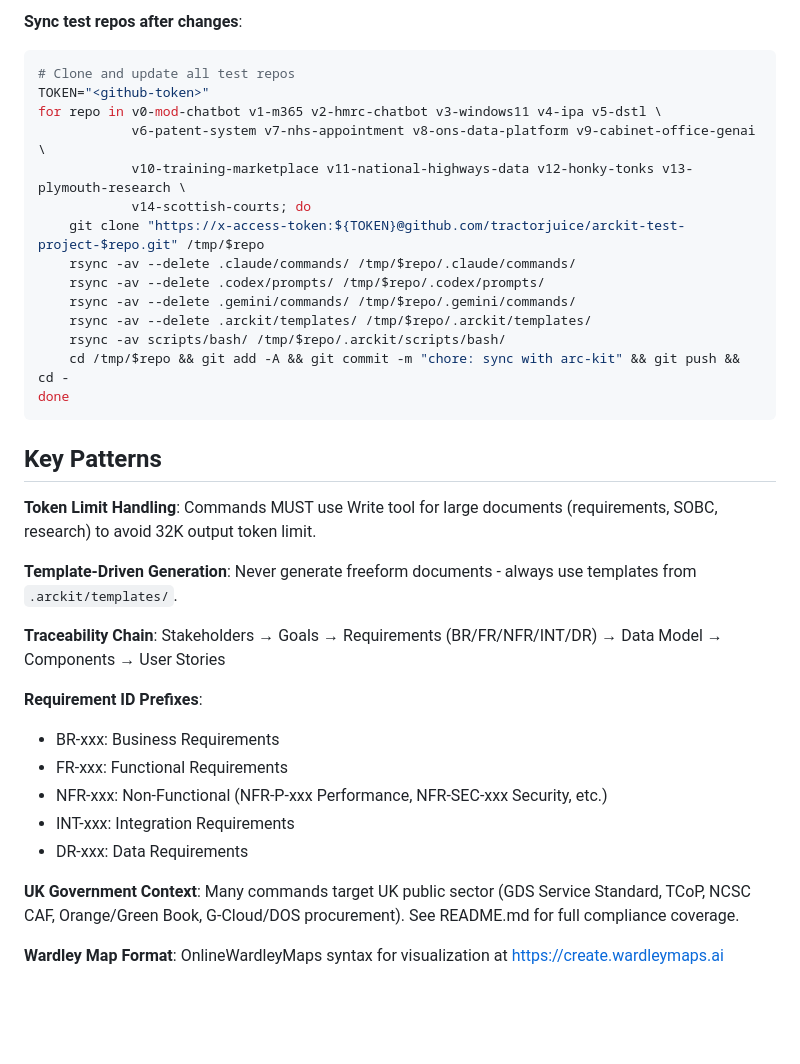
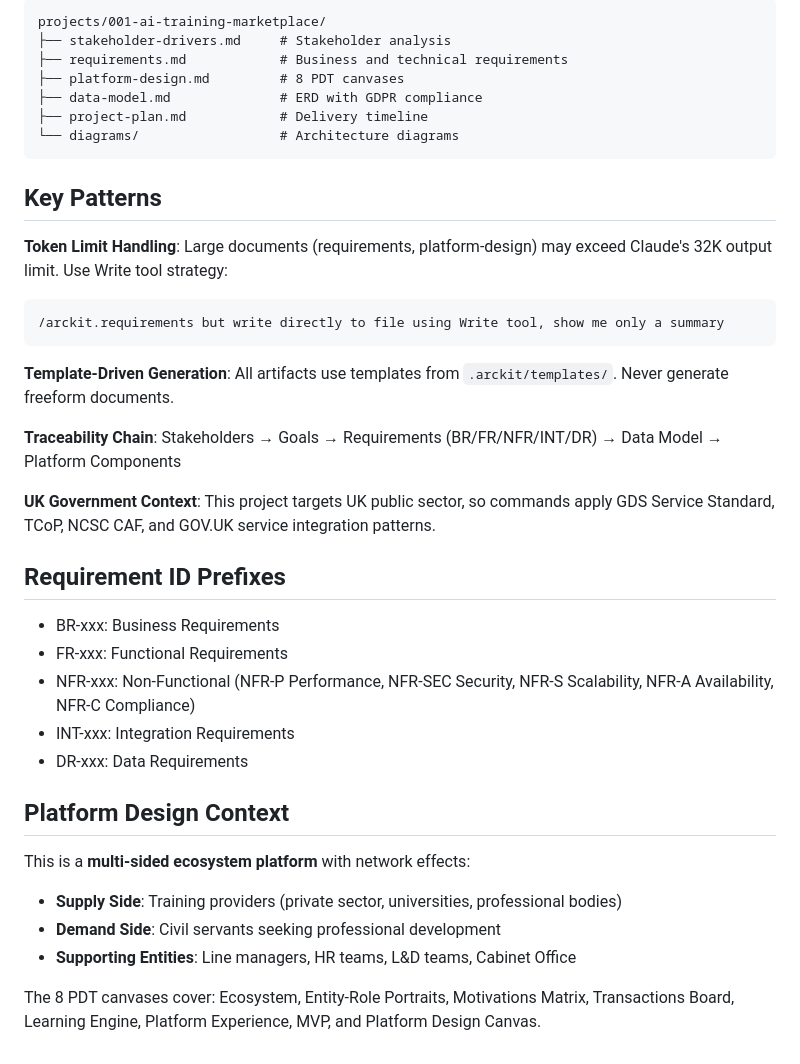
Before and after one commit to tractorjuice/arckit-test-project-v10-training-marketplace, a Markdown page: CLAUDE.md, the part around one of its changes. Rendered like a GitHub page; blank space fills up the shorter version.

````diff
--- a/CLAUDE.md
+++ b/CLAUDE.md
@@ -155,36 +34,38 @@ ArcKit maintains 15 test repos on GitHub (pattern: `arckit-test-project-v*`):
-**Sync test repos after changes**:
-```bash
-# Clone and update all test repos
-TOKEN="<github-token>"
-for repo in v0-mod-chatbot v1-m365 v2-hmrc-chatbot v3-windows11 v4-ipa v5-dstl \
-            v6-patent-system v7-nhs-appointment v8-ons-data-platform v9-cabinet-office-genai \
-            v10-training-marketplace v11-national-highways-data v12-honky-tonks v13-plymouth-research \
-            v14-scottish-courts; do
-    git clone "https://x-access-token:${TOKEN}@github.com/tractorjuice/arckit-test-project-$repo.git" /tmp/$repo
-    rsync -av --delete .claude/commands/ /tmp/$repo/.claude/commands/
-    rsync -av --delete .codex/prompts/ /tmp/$repo/.codex/prompts/
-    rsync -av --delete .gemini/commands/ /tmp/$repo/.gemini/commands/
-    rsync -av --delete .arckit/templates/ /tmp/$repo/.arckit/templates/
-    rsync -av scripts/bash/ /tmp/$repo/.arckit/scripts/bash/
-    cd /tmp/$repo && git add -A && git commit -m "chore: sync with arc-kit" && git push && cd -
-done
+projects/001-ai-training-marketplace/
+├── stakeholder-drivers.md     # Stakeholder analysis
+├── requirements.md            # Business and technical requirements
+├── platform-design.md         # 8 PDT canvases
+├── data-model.md              # ERD with GDPR compliance
+├── project-plan.md            # Delivery timeline
+└── diagrams/                  # Architecture diagrams
 ```
 
 ## Key Patterns
 
-**Token Limit Handling**: Commands MUST use Write tool for large documents (requirements, SOBC, research) to avoid 32K output token limit.
+**Token Limit Handling**: Large documents (requirements, platform-design) may exceed Claude's 32K output limit. Use Write tool strategy:
+```
+/arckit.requirements but write directly to file using Write tool, show me only a summary
+```
 
-**Template-Driven Generation**: Never generate freeform documents - always use templates from `.arckit/templates/`.
+**Template-Driven Generation**: All artifacts use templates from `.arckit/templates/`. Never generate freeform documents.
 
-**Traceability Chain**: Stakeholders → Goals → Requirements (BR/FR/NFR/INT/DR) → Data Model → Components → User Stories
+**Traceability Chain**: Stakeholders → Goals → Requirements (BR/FR/NFR/INT/DR) → Data Model → Platform Components
 
-**Requirement ID Prefixes**:
+**UK Government Context**: This project targets UK public sector, so commands apply GDS Service Standard, TCoP, NCSC CAF, and GOV.UK service integration patterns.
+
+## Requirement ID Prefixes
+
 - BR-xxx: Business Requirements
 - FR-xxx: Functional Requirements
-- NFR-xxx: Non-Functional (NFR-P-xxx Performance, NFR-SEC-xxx Security, etc.)
+- NFR-xxx: Non-Functional (NFR-P Performance, NFR-SEC Security, NFR-S Scalability, NFR-A Availability, NFR-C Compliance)
 - INT-xxx: Integration Requirements
 - DR-xxx: Data Requirements
 
-**UK Government Context**: Many commands target UK public sector (GDS Service Standard, TCoP, NCSC CAF, Orange/Green Book, G-Cloud/DOS procurement). See README.md for full compliance coverage.
+## Platform Design Context
 
-**Wardley Map Format**: OnlineWardleyMaps syntax for visualization at https://create.wardleymaps.ai
+This is a **multi-sided ecosystem platform** with network effects:
+- **Supply Side**: Training providers (private sector, universities, professional bodies)
+- **Demand Side**: Civil servants seeking professional development
+- **Supporting Entities**: Line managers, HR teams, L&D teams, Cabinet Office
+
+The 8 PDT canvases cover: Ecosystem, Entity-Role Portraits, Motivations Matrix, Transactions Board, Learning Engine, Platform Experience, MVP, and Platform Design Canvas.
````
Also changed, not shown: other parts of CLAUDE.md (+19 -140 lines).
